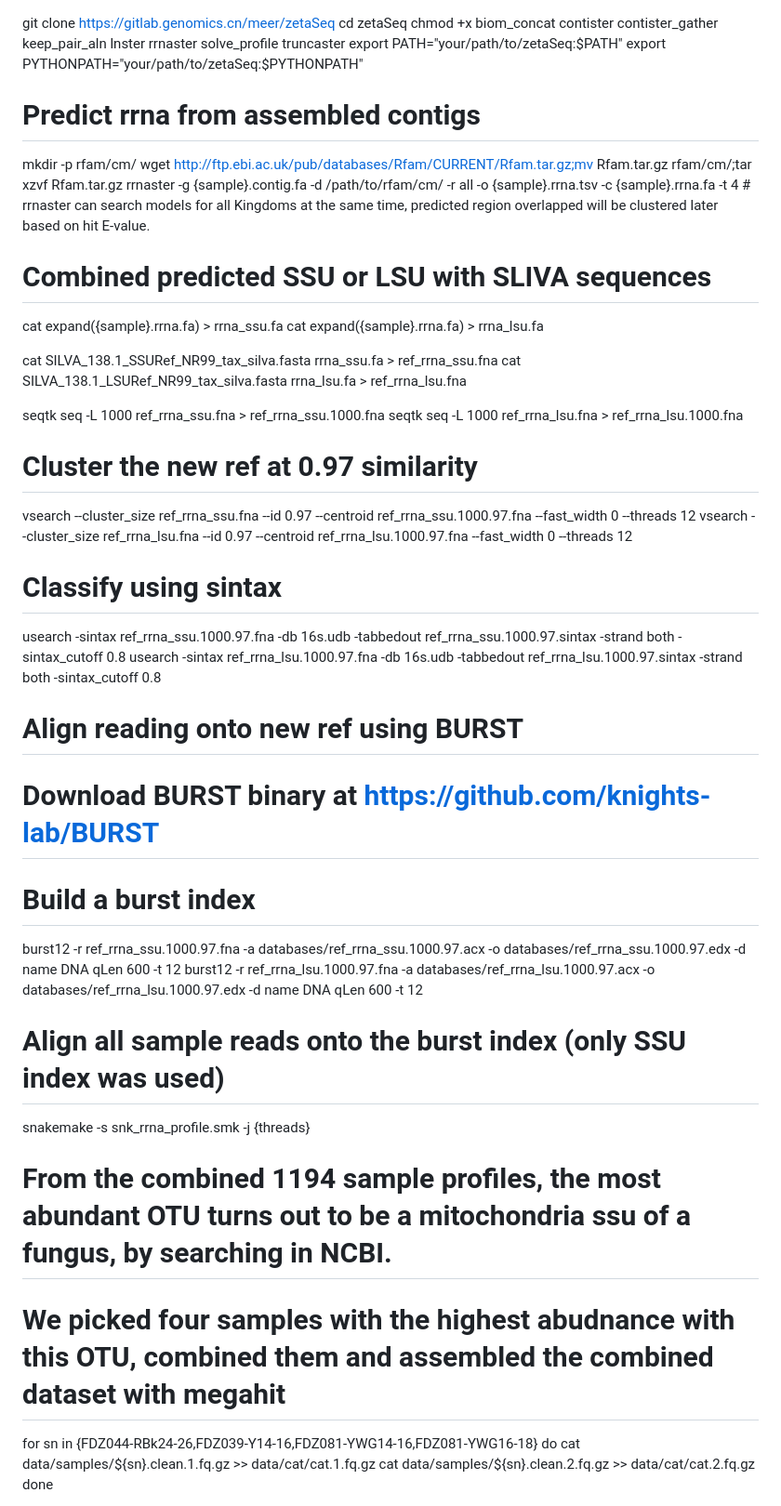
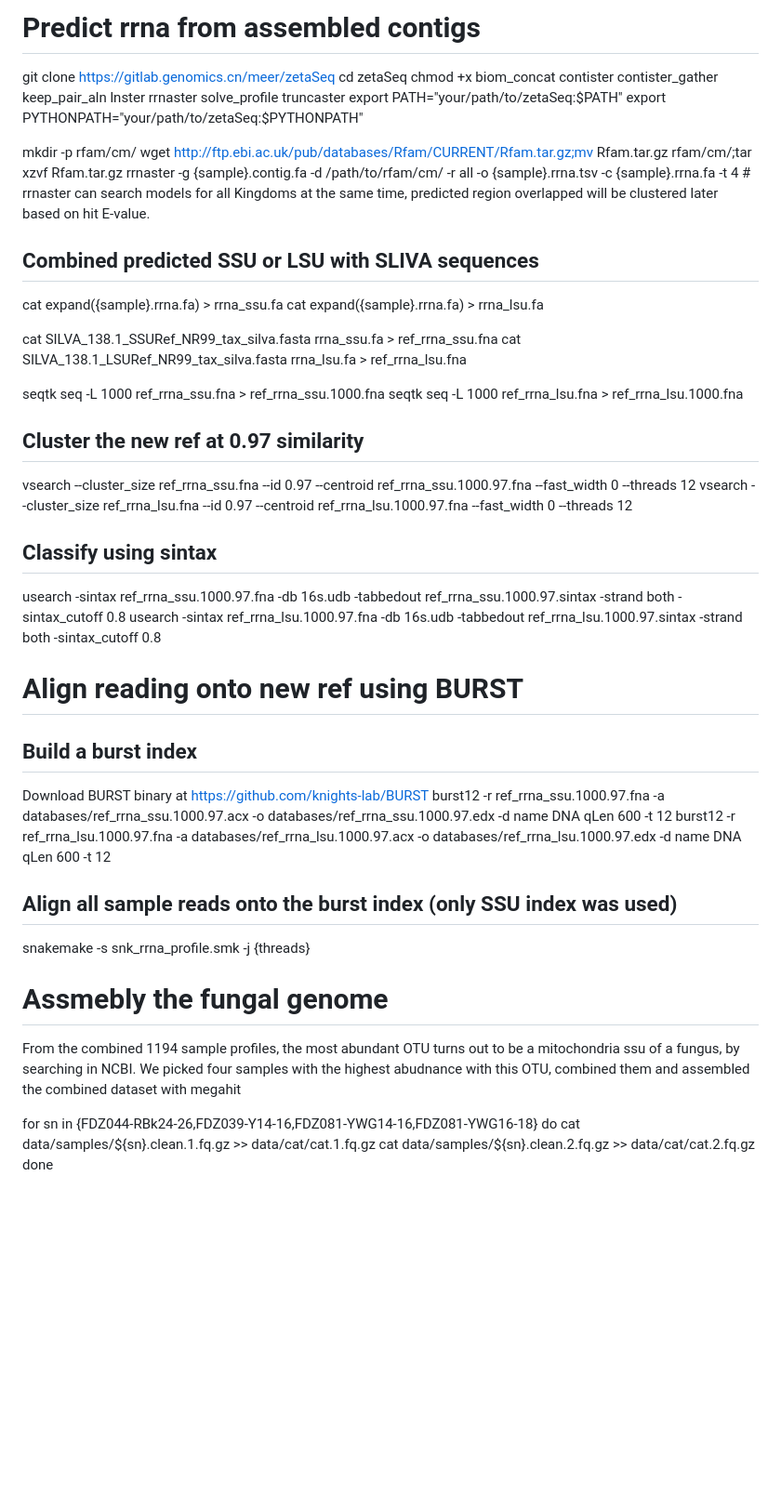
Before and after one commit to meer-trench/genome_catalogue, a Markdown page: 03.Binning and dereplication/Assembly_Mm_genome.md, the part around the change printed below. Shown: that part at 93% size. GitHub-like rendering; blank space fills up the shorter version.

```diff
--- a/03.Binning and dereplication/Assembly_Mm_genome.md
+++ b/03.Binning and dereplication/Assembly_Mm_genome.md
@@ -1,15 +1,15 @@
+# Predict rrna from assembled contigs
 git clone https://gitlab.genomics.cn/meer/zetaSeq
 cd zetaSeq
 chmod +x biom_concat contister contister_gather keep_pair_aln lnster rrnaster solve_profile truncaster
 export PATH="your/path/to/zetaSeq:$PATH"
 export PYTHONPATH="your/path/to/zetaSeq:$PYTHONPATH"
 
-# Predict rrna from assembled contigs
 mkdir -p rfam/cm/
 wget http://ftp.ebi.ac.uk/pub/databases/Rfam/CURRENT/Rfam.tar.gz;mv Rfam.tar.gz rfam/cm/;tar xzvf Rfam.tar.gz
 rrnaster -g {sample}.contig.fa -d /path/to/rfam/cm/ -r all -o {sample}.rrna.tsv -c {sample}.rrna.fa -t 4 # rrnaster can search models for all Kingdoms at the same time, predicted region overlapped will be clustered later based on hit E-value.
 
-# Combined predicted SSU or LSU with SLIVA sequences
+## Combined predicted SSU or LSU with SLIVA sequences
 cat expand({sample}.rrna.fa) > rrna_ssu.fa
 cat expand({sample}.rrna.fa) > rrna_lsu.fa
 
@@ -19,27 +19,26 @@ cat SILVA_138.1_LSURef_NR99_tax_silva.fasta rrna_lsu.fa > ref_rrna_lsu.fna
 seqtk seq -L 1000 ref_rrna_ssu.fna > ref_rrna_ssu.1000.fna
 seqtk seq -L 1000 ref_rrna_lsu.fna > ref_rrna_lsu.1000.fna
 
-# Cluster the new ref at 0.97 similarity
+## Cluster the new ref at 0.97 similarity
 vsearch --cluster_size ref_rrna_ssu.fna --id 0.97 --centroid ref_rrna_ssu.1000.97.fna --fast_width 0 --threads 12
 vsearch --cluster_size ref_rrna_lsu.fna --id 0.97 --centroid ref_rrna_lsu.1000.97.fna --fast_width 0 --threads 12
 
-# Classify using sintax
+## Classify using sintax
 usearch -sintax ref_rrna_ssu.1000.97.fna -db 16s.udb -tabbedout ref_rrna_ssu.1000.97.sintax -strand both -sintax_cutoff 0.8
 usearch -sintax ref_rrna_lsu.1000.97.fna -db 16s.udb -tabbedout ref_rrna_lsu.1000.97.sintax -strand both -sintax_cutoff 0.8
 
 # Align reading onto new ref using BURST
-
-# Download BURST binary at https://github.com/knights-lab/BURST
-
-# Build a burst index
+## Build a burst index
+Download BURST binary at https://github.com/knights-lab/BURST
 burst12 -r ref_rrna_ssu.1000.97.fna -a databases/ref_rrna_ssu.1000.97.acx -o databases/ref_rrna_ssu.1000.97.edx -d name DNA qLen 600 -t 12
 burst12 -r ref_rrna_lsu.1000.97.fna -a databases/ref_rrna_lsu.1000.97.acx -o databases/ref_rrna_lsu.1000.97.edx -d name DNA qLen 600 -t 12
 
-# Align all sample reads onto the burst index (only SSU index was used)
+## Align all sample reads onto the burst index (only SSU index was used)
 snakemake -s snk_rrna_profile.smk -j {threads}
 
-# From the combined 1194 sample profiles, the most abundant OTU turns out to be a mitochondria ssu of a fungus, by searching in NCBI.
-# We picked four samples with the highest abudnance with this OTU, combined them and assembled the combined dataset with megahit
+# Assmebly the fungal genome
+From the combined 1194 sample profiles, the most abundant OTU turns out to be a mitochondria ssu of a fungus, by searching in NCBI.
+We picked four samples with the highest abudnance with this OTU, combined them and assembled the combined dataset with megahit
 
 for sn in {FDZ044-RBk24-26,FDZ039-Y14-16,FDZ081-YWG14-16,FDZ081-YWG16-18}
 do
```
Also changed, not shown: other parts of 03.Binning and dereplication/Assembly_Mm_genome.md (+5 -5 lines).
